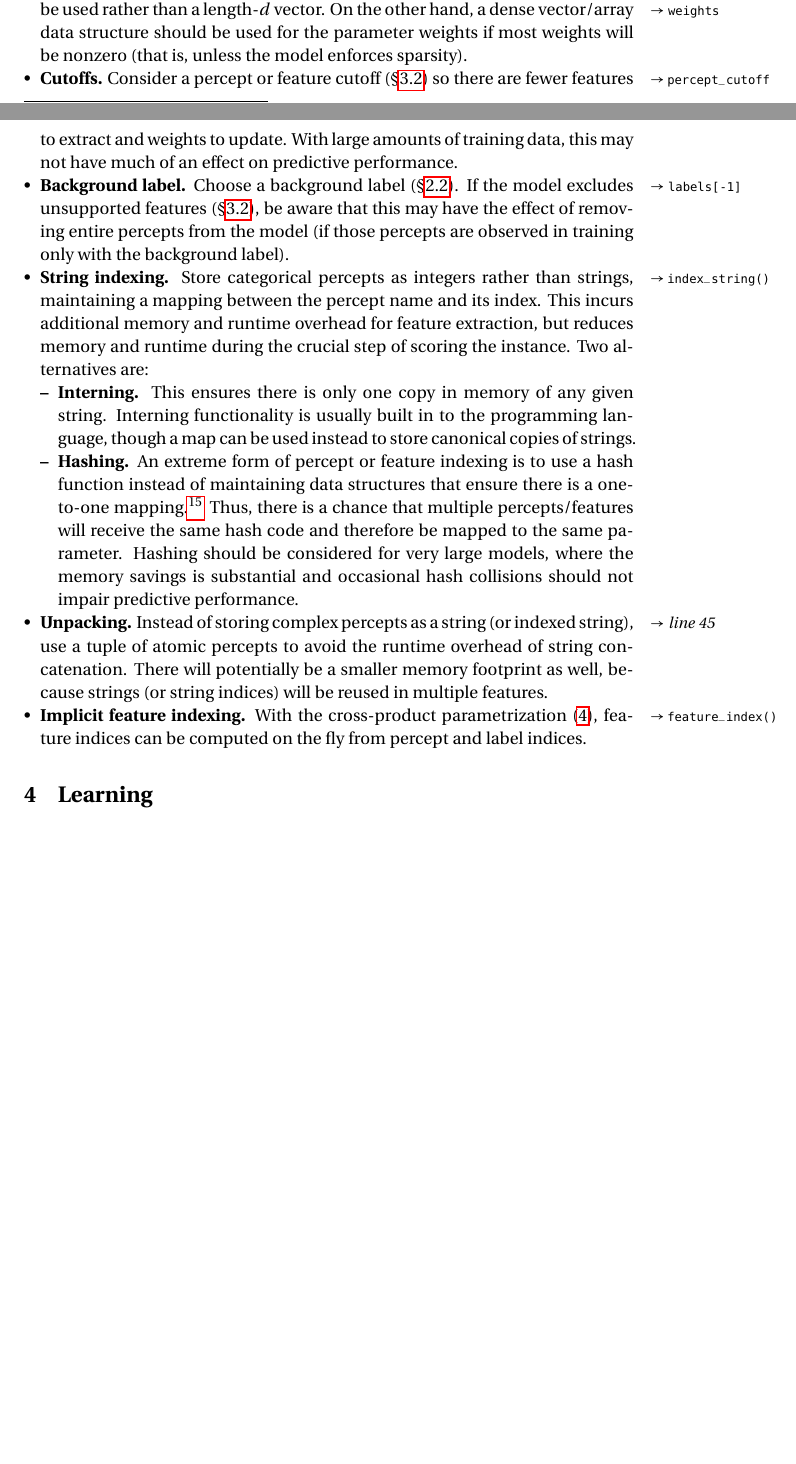
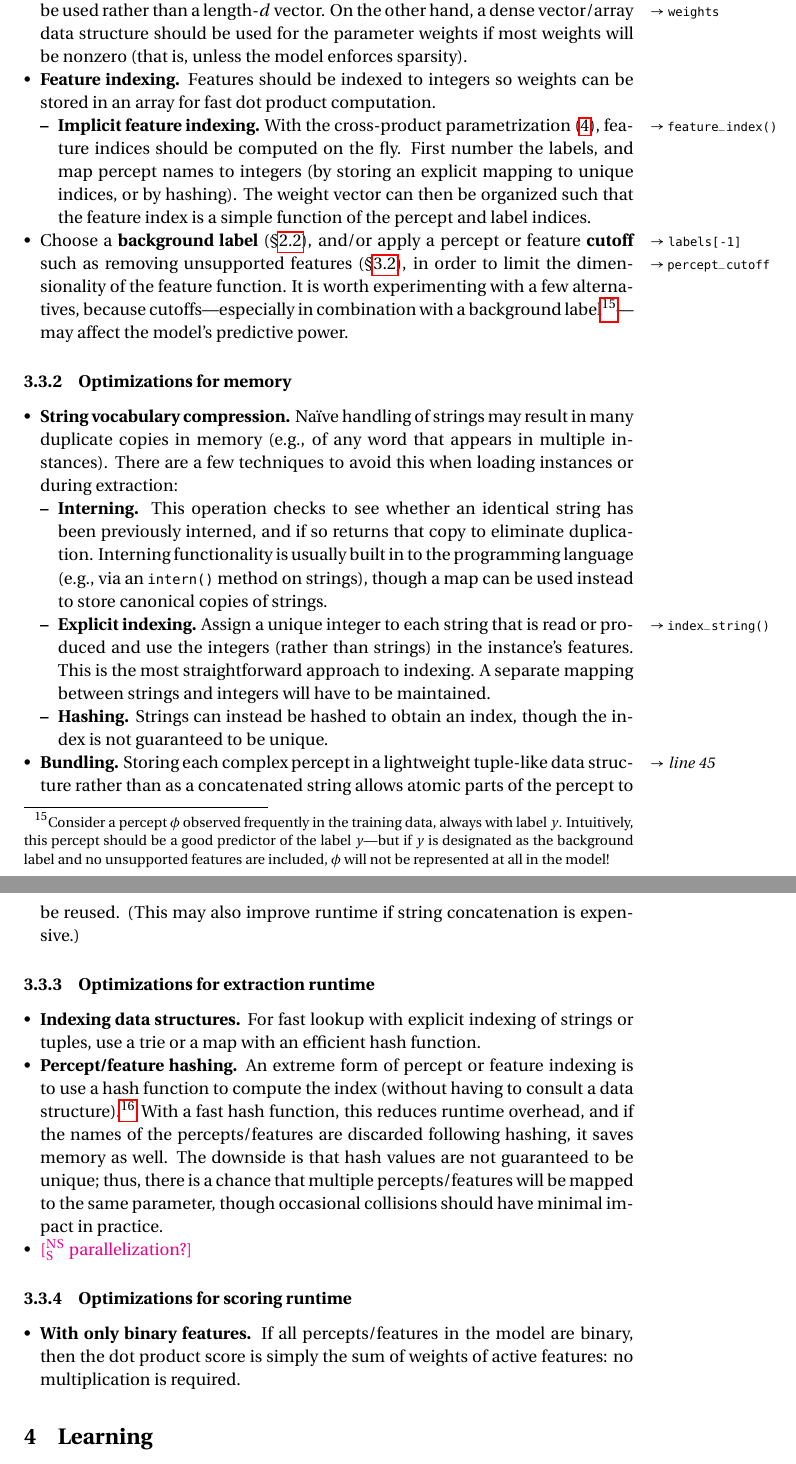
Before and after one commit to nschneid/features-note, a LaTeX paper (features.tex): two parts of pages 9 and 10 of 11 before the commit and two parts of pages 10 and 11 of 12 after it, joined at a grey line, cut so that both start at the same text, the shorter picture padded with empty space. Compiled offline with pdfLaTeX.

Commit message:
rework extraction section intro and optimization subsection

```diff
--- a/features.tex
+++ b/features.tex
@@ -587,44 +600,89 @@ so a sparse data structure such as a map should be used rather than a length-$d$
 On the other hand, a dense vector/array data structure should be used for the parameter weights
 if most weights will be nonzero (that is, unless the model enforces sparsity).
 
-\item \textbf{Cutoffs.} \marginpar{\small \hyperref[lst:34]{$\rightarrow$~\textsmaller{\texttt{percept\_cutoff}}}}
-Consider a percept or feature cutoff (\Sref{sec:inst})
-so there are fewer features to extract and weights to update.
-With large amounts of training data, this may not have much of an effect on predictive performance.
-
-\item \textbf{Background label.} \marginpar{\small \hyperref[lst:74]{$\rightarrow$~\textsmaller{\texttt{labels[-1]}}}}
-Choose a background label (\Sref{sec:bg}).
-If the model excludes unsupported features (\Sref{sec:inst}),
-be aware that this may have the effect of removing entire percepts from the model
-(if those percepts are observed in training only with the background label).
-
-\item \textbf{String indexing.} \marginpar{\small \hyperref[lst:41]{$\rightarrow$~\textsmaller{\texttt{index\_string()}}}}
-Store categorical percepts as integers rather than strings,
-maintaining a mapping between the percept name and its index.
-This incurs additional memory and runtime overhead for feature extraction,
-but reduces memory and runtime during the crucial step of scoring the instance.
-Two alternatives are:
+\item \textbf{Feature indexing.}
+Features should be indexed to integers so weights can be stored in an array for fast dot product computation.
 \begin{itemize}
-\item \textbf{Interning.} This ensures there is only one copy in memory of any given string.
-Interning functionality is usually built in to the programming language, though
-a map can be used instead to store canonical copies of strings.
-\item \textbf{Hashing.} An extreme form of percept or feature indexing is to use a hash function
-instead of maintaining data structures that ensure there is a one-to-one mapping.\footnote{See \citep{weinberger-09} and \url{http://en.wikipedia.org/wiki/Feature_hashing}.}
-Thus, there is a chance that multiple percepts\slash features will receive the same hash code and therefore
-be mapped to the same parameter. Hashing should be considered for very large models, where
-the memory savings is substantial and occasional hash collisions should not impair predictive performance.
+\item \textbf{Implicit feature indexing.} \marginpar{\small \hyperref[lst:66]{$\rightarrow$~\textsmaller{\texttt{feature\_index()}}}}
+With the cross-product parametrization \eref{eq:crossprod},
+feature indices should be computed on the fly.
+First number the labels,
+and map percept names to integers (by storing an explicit mapping to unique indices, or by hashing).
+The weight vector can then be organized such that the feature index
+is a simple function of the percept and label indices.
 \end{itemize}
 
-\item \textbf{Unpacking.} \marginpar{\small \hyperref[lst:45]{$\rightarrow$~\textit{line 45}}}
-Instead of storing complex percepts as a string (or indexed string),
-use a tuple of atomic percepts to avoid the runtime overhead of string concatenation.
-There will potentially be a smaller memory footprint as well, because strings (or string indices)
-will be reused in multiple features.
+\item Choose a \textbf{background label} (\Sref{sec:bg}),
+\marginpar{\small \hyperref[lst:74]{$\rightarrow$~\textsmaller{\texttt{labels[-1]}}}}
+and\slash or apply a percept or feature \textbf{cutoff}
+\marginpar{\small \hyperref[lst:34]{$\rightarrow$~\textsmaller{\texttt{percept\_cutoff}}}}
+such as removing unsupported features (\Sref{sec:inst}),
+in order to limit the dimensionality of the feature function.
+It is worth experimenting with a few alternatives, because cutoffs---especially
+in combination with a background label\footnote{Consider a percept $\phi$ observed frequently in the training
+data, always with label $y$. Intuitively, this percept should be a good predictor of the label $y$---but
+if $y$ is designated as the background label and no unsupported features are included,
+$\phi$ will not be represented at all in the model!}---may affect the model's predictive power.
+\end{itemize}
 
-\item \textbf{Implicit feature indexing.} \marginpar{\small \hyperref[lst:66]{$\rightarrow$~\textsmaller{\texttt{feature\_index()}}}}
-With the cross-product parametrization \eref{eq:crossprod},
-feature indices can be computed on the fly from percept and label indices.
+\subsubsection{Optimizations for memory}
+
+\begin{itemize}
+\item \textbf{String vocabulary compression.}
+Na\"{i}ve handling of strings may result in many duplicate copies in memory
+(e.g., of any word that appears in multiple instances).
+There are a few techniques to avoid this when loading instances or during extraction:
+\begin{itemize}
+\item \textbf{Interning.} This operation checks to see whether an identical string has been previously interned,
+and if so returns that copy to eliminate duplication.
+Interning functionality is usually built in to the programming language (e.g., via an \textsmaller{\texttt{intern()}} method on strings),
+though a map can be used instead to store canonical copies of strings.
+% mention that IdentityHashMap is available if all strings are interned?
+\item \textbf{Explicit indexing.} \marginpar{\small \hyperref[lst:41]{$\rightarrow$~\textsmaller{\texttt{index\_string()}}}}
+Assign a unique integer to each string that is read or produced
+and use the integers (rather than strings) in the instance's features.
+This is the most straightforward approach to indexing.
+A separate mapping between strings and integers will have to be maintained.
+\item \textbf{Hashing.} Strings can instead be hashed to obtain an index,
+though the index is not guaranteed to be unique.
 \end{itemize}
+
+\item \textbf{Bundling.} \marginpar{\small \hyperref[lst:45]{$\rightarrow$~\textit{line 45}}}
+Storing each complex percept in a lightweight tuple-like data structure rather than as a concatenated string
+allows atomic parts of the percept to be reused.
+(This may also improve runtime if string concatenation is expensive.)
+\end{itemize}
+
+\subsubsection{Optimizations for extraction runtime}
+
+\begin{itemize}
+  \item \textbf{Indexing data structures.} For fast lookup with explicit indexing of strings or tuples,
+use a trie or a map with an efficient hash function.
+
+  \item \textbf{Percept/feature hashing.} An extreme form of percept or feature indexing is to use a hash function to compute the index
+(without having to consult a data structure).\footnote{See \citep{weinberger-09} and \url{http://en.wikipedia.org/wiki/Feature_hashing}.}
+With a fast hash function, this reduces runtime overhead,
+and if the names of the percepts\slash features are discarded following hashing, it saves memory as well.
+The downside is that hash values are not guaranteed to be unique;
+thus, there is a chance that multiple percepts\slash features will
+be mapped to the same parameter, though occasional collisions should have minimal impact in practice.
+
+  \item \nss{parallelization?}
+\end{itemize}
+
+\subsubsection{Optimizations for scoring runtime}
+
+\begin{itemize}
+\item \textbf{With only binary features.} If all percepts\slash features in the model are binary,
+then the dot product score is simply the sum of weights of active features: no multiplication is required.
+\end{itemize}
+
+% - alternative suggested by Sam: use locality-sensitive hashing to project to a low-dimensional binary feature space.
+%   then, instead of a dot product, compute a Hamming distance.
+%   in learning, the training instances are projected once, and the weight vector is re-projected each time
+%   it is updated (so probably not ideal for online learning algorithms).
+%   see \citep{?} for details.
+
 
 \section{Learning}\label{sec:learning}
 
```
Also changed, not shown: features.tex (38 more changed lines).
